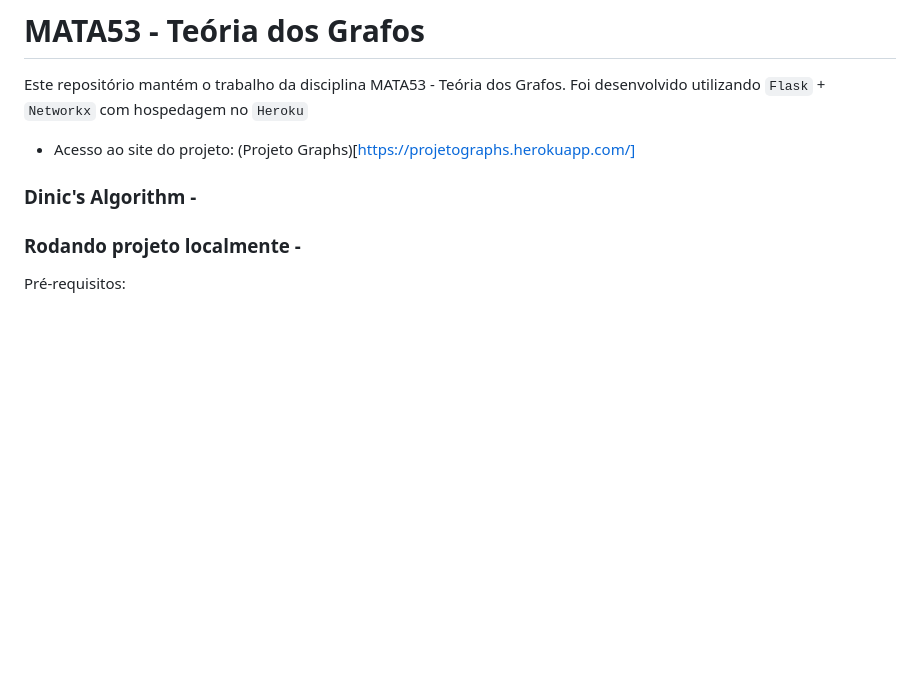
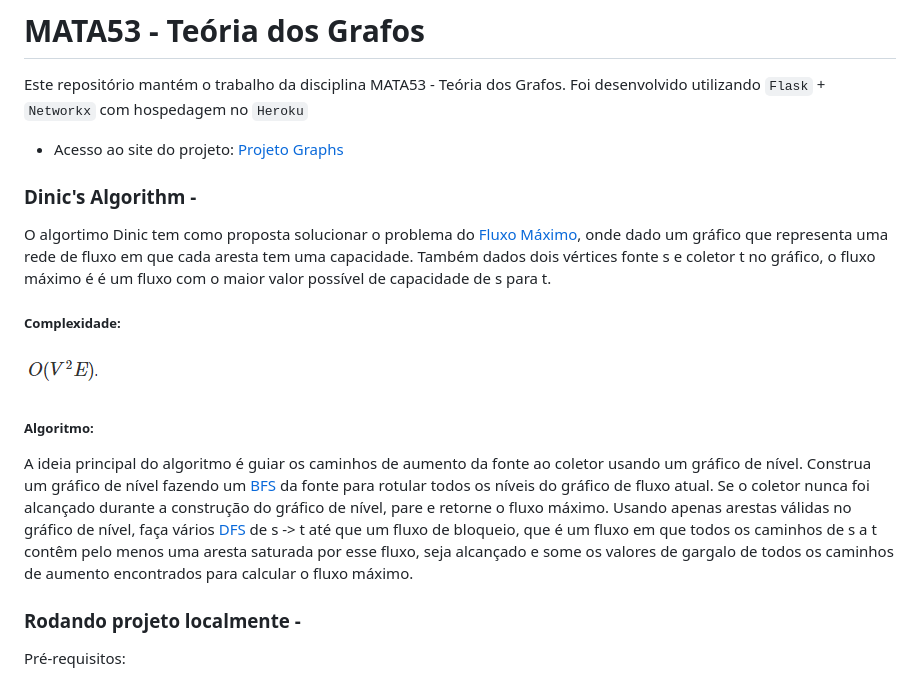
Before and after one commit to natanlbispo/projetographs, a Markdown page: README.md, the part around the change. Rendered like a GitHub page; pictures changed too: complexidade.png (added); blank space fills up the shorter version.

Commit message:
Pressure

```diff
--- a/README.md
+++ b/README.md
@@ -4,12 +4,24 @@ Este repositório mantém o trabalho da disciplina MATA53 - Teória dos Grafos.
 
 
 
-- Acesso ao site do projeto: (Projeto Graphs)[https://projetographs.herokuapp.com/]
+- Acesso ao site do projeto: [Projeto Graphs](https://projetographs.herokuapp.com/)
 
 ### Dinic's Algorithm -
 
+O algortimo Dinic tem como proposta solucionar o problema do [Fluxo Máximo](https://pt.wikipedia.org/wiki/Rede_de_fluxo#:~:text=O%20mais%20simples%20e%20mais,receptor%20em%20um%20gr%C3%A1fico%20dado.), onde dado um gráfico que representa uma rede de fluxo em que cada aresta tem uma capacidade. Também dados dois vértices fonte s e coletor t no gráfico, o fluxo máximo é é um fluxo com o maior valor possível de capacidade de s para t.
 
 
+
+##### Complexidade:
+
+![complexiadade](./complexidade.png)
+
+##### Algoritmo:
+
+A ideia principal do algoritmo é guiar os caminhos de aumento da fonte ao coletor usando um gráfico de nível.
+Construa um gráfico de nível fazendo um [BFS](https://pt.wikipedia.org/wiki/Busca_em_largura) da fonte para rotular todos os níveis do gráfico de fluxo atual.
+Se o coletor nunca foi alcançado durante a construção do gráfico de nível, pare e retorne o fluxo máximo.
+Usando apenas arestas válidas no gráfico de nível, faça vários [DFS](https://pt.wikipedia.org/wiki/Busca_em_profundidade) de s -> t até que um fluxo de bloqueio, que é um fluxo em que todos os caminhos de s a t contêm pelo menos uma aresta saturada por esse fluxo, seja alcançado e some os valores de gargalo de todos os caminhos de aumento encontrados para calcular o fluxo máximo.
 
 
 ### Rodando projeto localmente -
```
